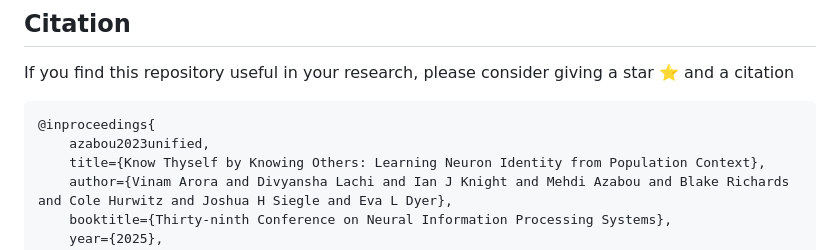
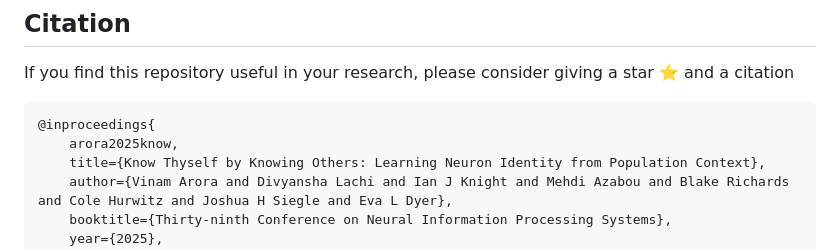
Before and after one commit to nerdslab/nuclr, a Markdown page: README.md, the part around the change. Rendered like a GitHub page.

Commit message:
update citation

````diff
--- a/README.md
+++ b/README.md
@@ -70,7 +70,7 @@ Evaluation notebooks are present and documented in the `eval_notebooks/` directo
 If you find this repository useful in your research, please consider giving a star ⭐ and a citation
 ```
 @inproceedings{
-    azabou2023unified,
+    arora2025know,
     title={Know Thyself by Knowing Others: Learning Neuron Identity from Population Context},
     author={Vinam Arora and Divyansha Lachi and Ian J Knight and Mehdi Azabou and Blake Richards and Cole Hurwitz and Joshua H Siegle and Eva L Dyer},
     booktitle={Thirty-ninth Conference on Neural Information Processing Systems},
````
